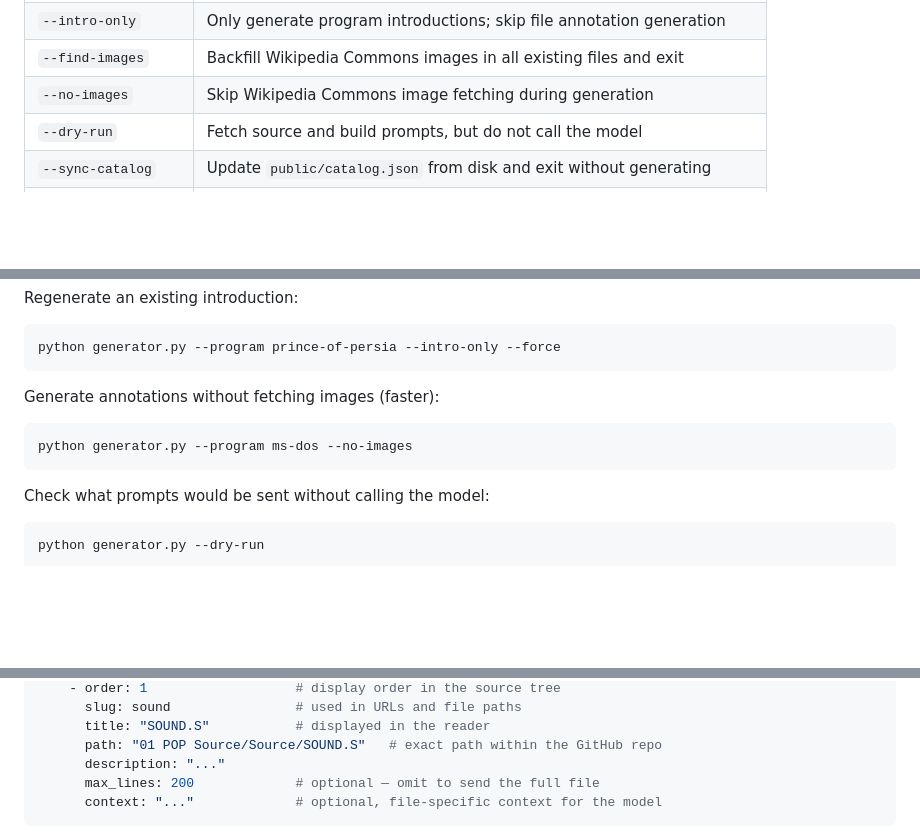
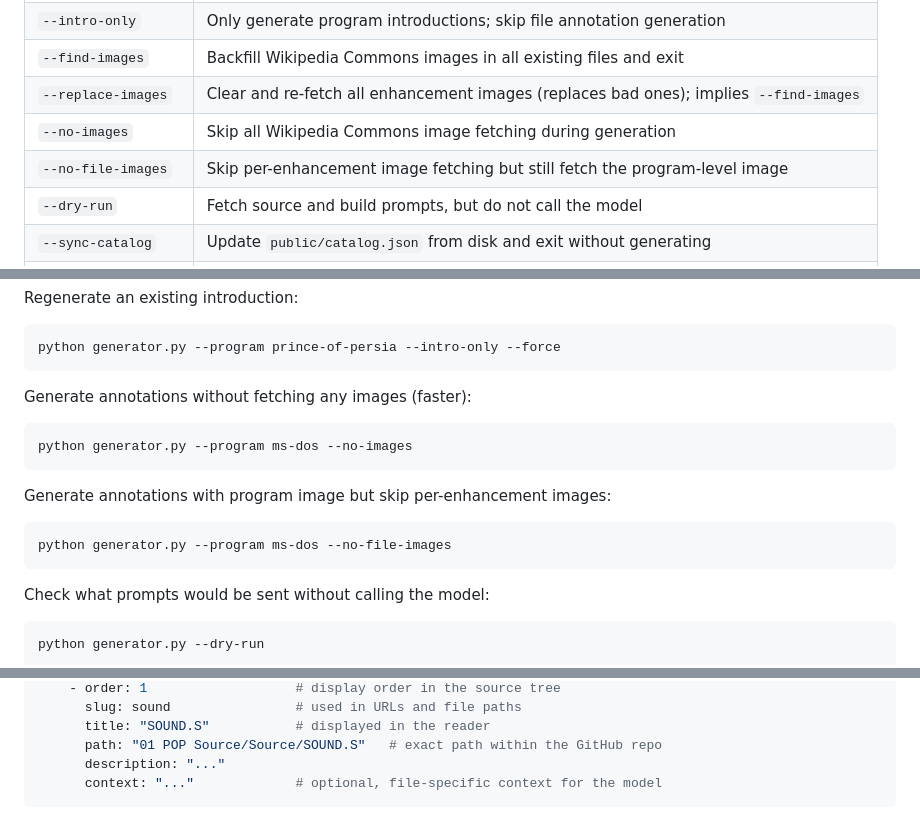
Before and after one commit to PatAltimore/code-museum, a Markdown page: code_generator/README.md, 3 parts joined by grey strips. Rendered like a GitHub page; blank space fills up the shorter version.

````diff
--- a/code_generator/README.md
+++ b/code_generator/README.md
@@ -91,7 +91,9 @@ python generator.py [OPTIONS]
 | `--force` | Regenerate files and introductions even if they already exist on disk |
 | `--intro-only` | Only generate program introductions; skip file annotation generation |
 | `--find-images` | Backfill Wikipedia Commons images in all existing files and exit |
-| `--no-images` | Skip Wikipedia Commons image fetching during generation |
+| `--replace-images` | Clear and re-fetch all enhancement images (replaces bad ones); implies `--find-images` |
+| `--no-images` | Skip all Wikipedia Commons image fetching during generation |
+| `--no-file-images` | Skip per-enhancement image fetching but still fetch the program-level image |
 | `--dry-run` | Fetch source and build prompts, but do not call the model |
 | `--sync-catalog` | Update `public/catalog.json` from disk and exit without generating |
 | `--no-catalog-sync` | Skip the automatic catalog update after generation |
@@ -129,9 +131,14 @@ Regenerate an existing introduction:
 python generator.py --program prince-of-persia --intro-only --force
 ```
 
-Generate annotations without fetching images (faster):
+Generate annotations without fetching any images (faster):
 ```bash
 python generator.py --program ms-dos --no-images
+```
+
+Generate annotations with program image but skip per-enhancement images:
+```bash
+python generator.py --program ms-dos --no-file-images
 ```
 
 Check what prompts would be sent without calling the model:
@@ -211,7 +218,6 @@ generation:
       title: "SOUND.S"           # displayed in the reader
       path: "01 POP Source/Source/SOUND.S"   # exact path within the GitHub repo
       description: "..."
-      max_lines: 200             # optional — omit to send the full file
       context: "..."             # optional, file-specific context for the model
 ```
 
````
Also changed, not shown: other parts of code_generator/README.md (+2 -0 lines), README.md (+14 -6 lines).
